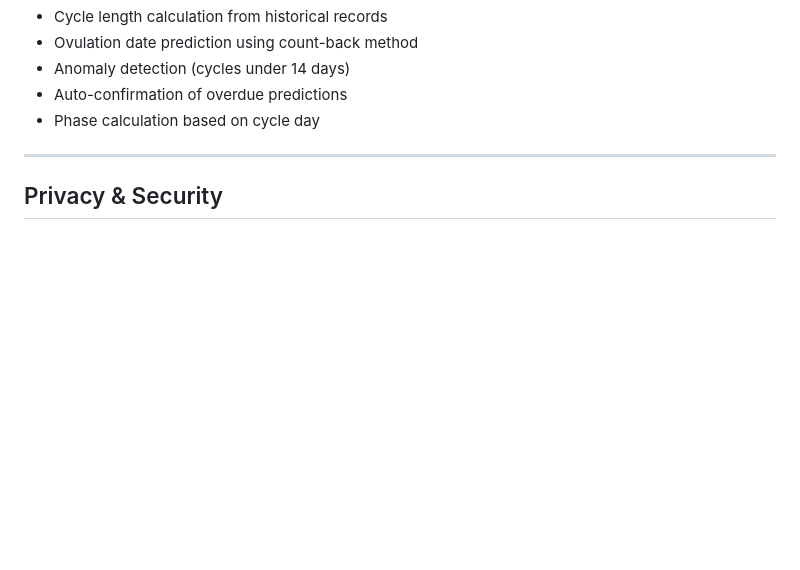
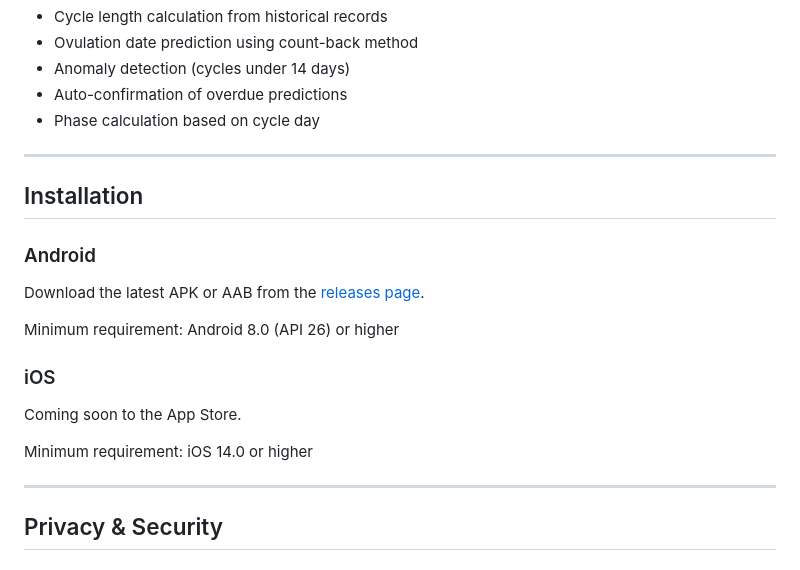
Before and after one commit to Chancecmh1019/LUNE, a Markdown page: README.md, the part around the change printed below. GitHub-like rendering; blank space fills up the shorter version.

```diff
--- a/README.md
+++ b/README.md
@@ -207,6 +294,20 @@ composeApp/
 
 ---
 
+## Installation
+
+### Android
+Download the latest APK or AAB from the [releases page](../../releases).
+
+Minimum requirement: Android 8.0 (API 26) or higher
+
+### iOS
+Coming soon to the App Store.
+
+Minimum requirement: iOS 14.0 or higher
+
+---
+
 ## Privacy & Security
 
 ### Data Storage
```
Also changed, not shown: other parts of README.md (+108 -4 lines), screenshots/1.png (added), screenshots/2.png (added), screenshots/3.png (added), screenshots/4.png (added), screenshots/5.png (added), screenshots/6.png (added).
